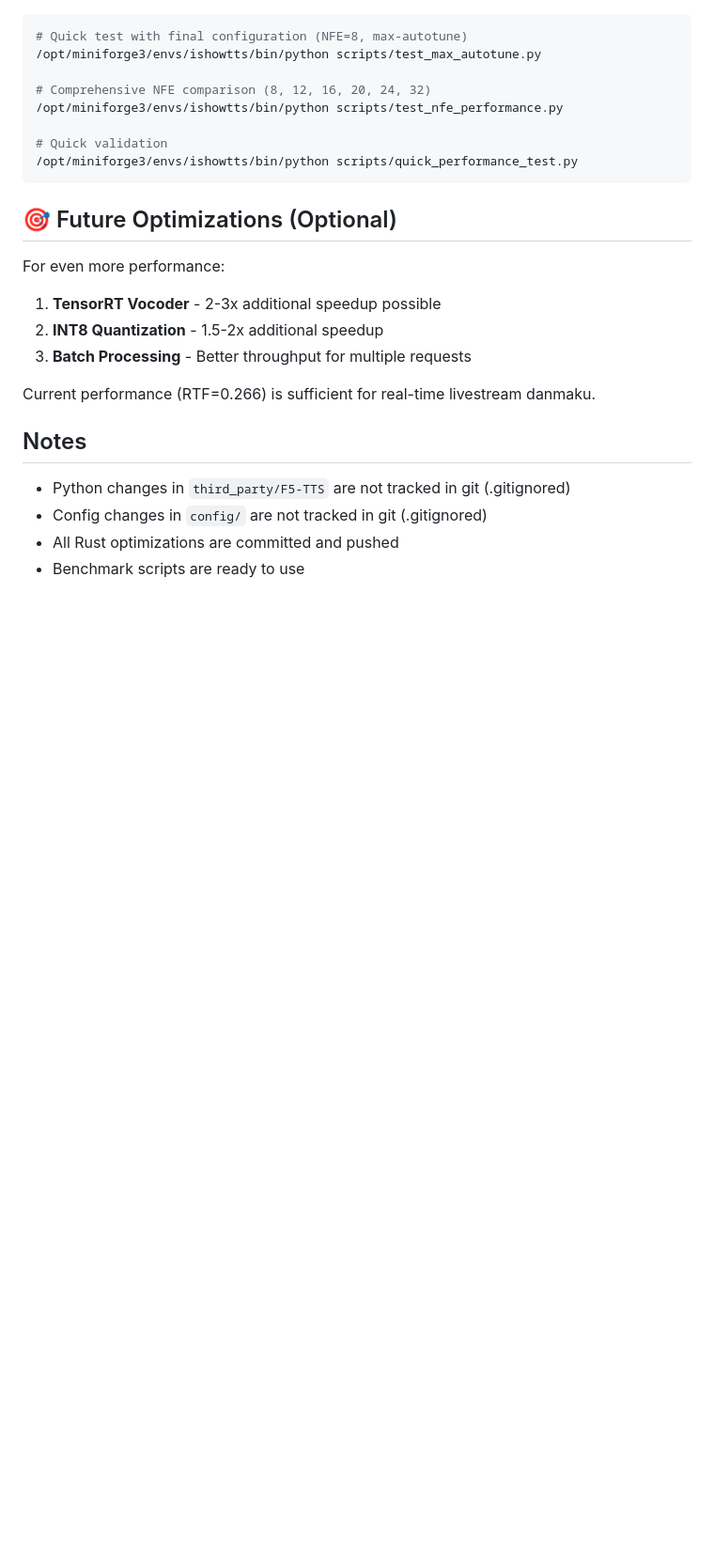
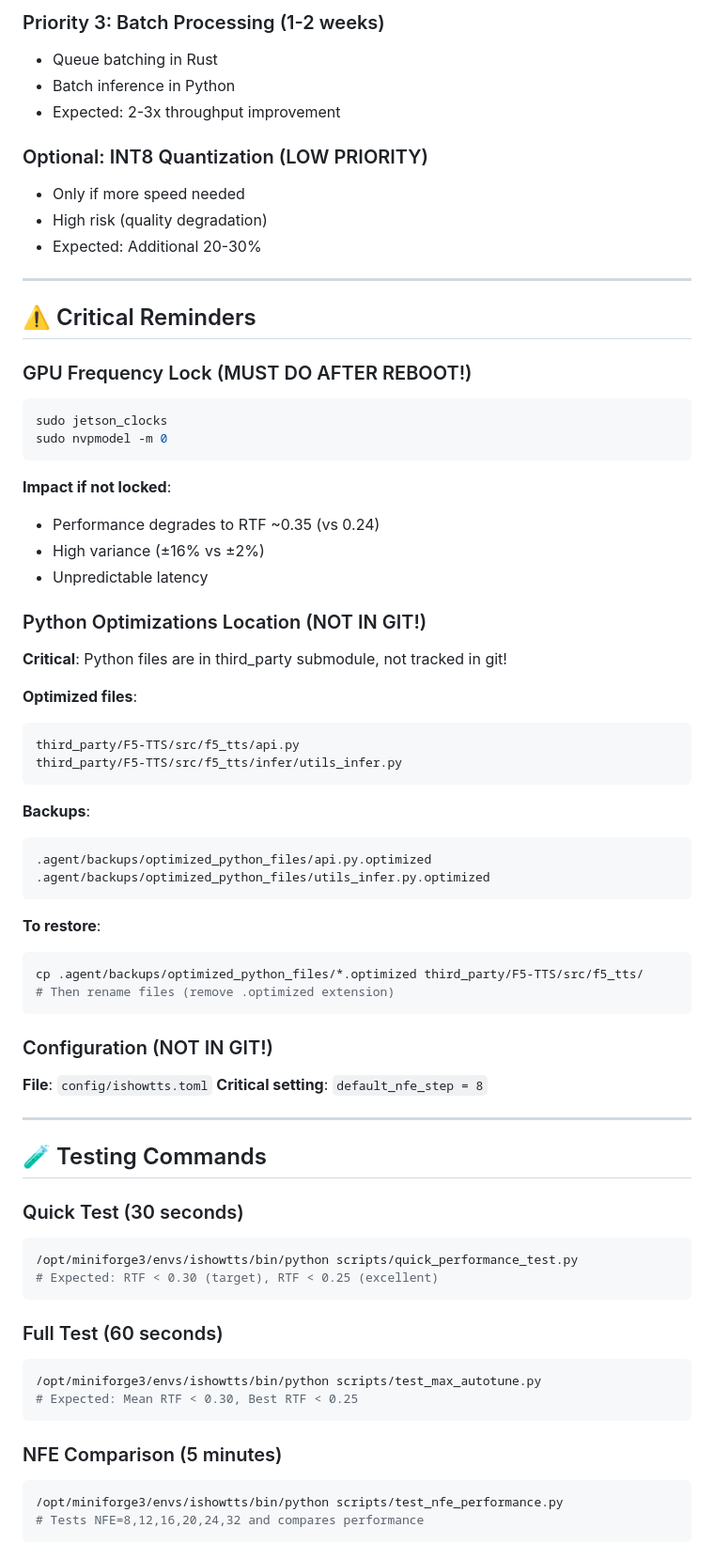
Before and after one commit to 2WalterW/ishowtts, a Markdown page: .agent/README.md, the part around one of its changes. Shown at 94% size. Drawn GitHub-style; blank space fills up the shorter version.

````diff
--- a/.agent/README.md
+++ b/.agent/README.md
@@ -96,26 +143,72 @@ RUST_LOG=ishowtts=debug cargo run --release -p ishowtts-backend
+### Priority 3: Batch Processing (1-2 weeks)
+- Queue batching in Rust
+- Batch inference in Python
+- Expected: 2-3x throughput improvement
+
+### Optional: INT8 Quantization (LOW PRIORITY)
+- Only if more speed needed
+- High risk (quality degradation)
+- Expected: Additional 20-30%
+
+---
+
+## ⚠️ Critical Reminders
+
+### GPU Frequency Lock (MUST DO AFTER REBOOT!)
 ```bash
-# Quick test with final configuration (NFE=8, max-autotune)
-/opt/miniforge3/envs/ishowtts/bin/python scripts/test_max_autotune.py
-
-# Comprehensive NFE comparison (8, 12, 16, 20, 24, 32)
-/opt/miniforge3/envs/ishowtts/bin/python scripts/test_nfe_performance.py
-
-# Quick validation
-/opt/miniforge3/envs/ishowtts/bin/python scripts/quick_performance_test.py
+sudo jetson_clocks
+sudo nvpmodel -m 0
 ```
 
-## 🎯 Future Optimizations (Optional)
+**Impact if not locked**:
+- Performance degrades to RTF ~0.35 (vs 0.24)
+- High variance (±16% vs ±2%)
+- Unpredictable latency
 
-For even more performance:
-1. **TensorRT Vocoder** - 2-3x additional speedup possible
-2. **INT8 Quantization** - 1.5-2x additional speedup
-3. **Batch Processing** - Better throughput for multiple requests
+### Python Optimizations Location (NOT IN GIT!)
+**Critical**: Python files are in third_party submodule, not tracked in git!
 
-Current performance (RTF=0.266) is sufficient for real-time livestream danmaku.
+**Optimized files**:
+```
+third_party/F5-TTS/src/f5_tts/api.py
+third_party/F5-TTS/src/f5_tts/infer/utils_infer.py
+```
 
-## Notes
+**Backups**:
+```
+.agent/backups/optimized_python_files/api.py.optimized
+.agent/backups/optimized_python_files/utils_infer.py.optimized
+```
 
-- Python changes in `third_party/F5-TTS` are not tracked in git (.gitignored)
-- Config changes in `config/` are not tracked in git (.gitignored)
-- All Rust optimizations are committed and pushed
-- Benchmark scripts are ready to use
+**To restore**:
+```bash
+cp .agent/backups/optimized_python_files/*.optimized third_party/F5-TTS/src/f5_tts/
+# Then rename files (remove .optimized extension)
+```
+
+### Configuration (NOT IN GIT!)
+**File**: `config/ishowtts.toml`
+**Critical setting**: `default_nfe_step = 8`
+
+---
+
+## 🧪 Testing Commands
+
+### Quick Test (30 seconds)
+```bash
+/opt/miniforge3/envs/ishowtts/bin/python scripts/quick_performance_test.py
+# Expected: RTF < 0.30 (target), RTF < 0.25 (excellent)
+```
+
+### Full Test (60 seconds)
+```bash
+/opt/miniforge3/envs/ishowtts/bin/python scripts/test_max_autotune.py
+# Expected: Mean RTF < 0.30, Best RTF < 0.25
+```
+
+### NFE Comparison (5 minutes)
+```bash
+/opt/miniforge3/envs/ishowtts/bin/python scripts/test_nfe_performance.py
+# Tests NFE=8,12,16,20,24,32 and compares performance
+```
+
````
Also changed, not shown: other parts of .agent/README.md (+188 -61 lines).
